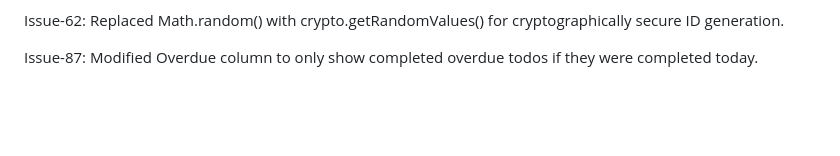
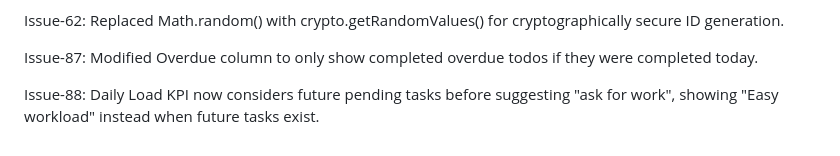
Before and after one commit to amelendezi/todomanager, a Markdown page: ISSUETRACKER.md, the part around the change. Rendered like a GitHub page; blank space fills up the shorter version.

Commit message:
Issue-88: Update ISSUETRACKER.md with issue summary
🤖 Generated with [Claude Code](https://claude.com/claude-code)

Co-Authored-By: Claude Opus 4.5 <noreply@anthropic.com>

```diff
--- a/ISSUETRACKER.md
+++ b/ISSUETRACKER.md
@@ -68,3 +68,5 @@ Issue-64: Implemented configurable Logger utility with debug toggle in Settings
 Issue-62: Replaced Math.random() with crypto.getRandomValues() for cryptographically secure ID generation.
 
 Issue-87: Modified Overdue column to only show completed overdue todos if they were completed today.
+
+Issue-88: Daily Load KPI now considers future pending tasks before suggesting "ask for work", showing "Easy workload" instead when future tasks exist.
```
